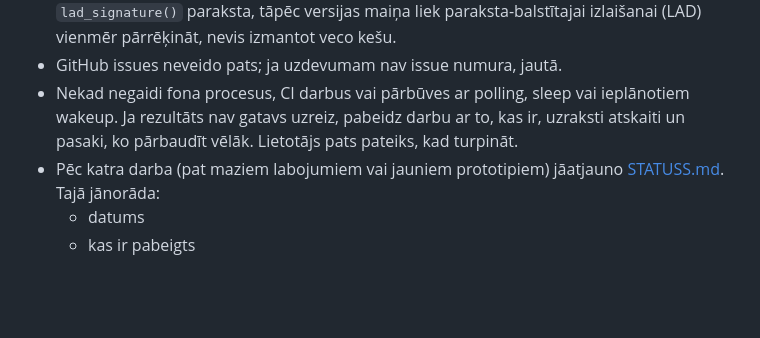
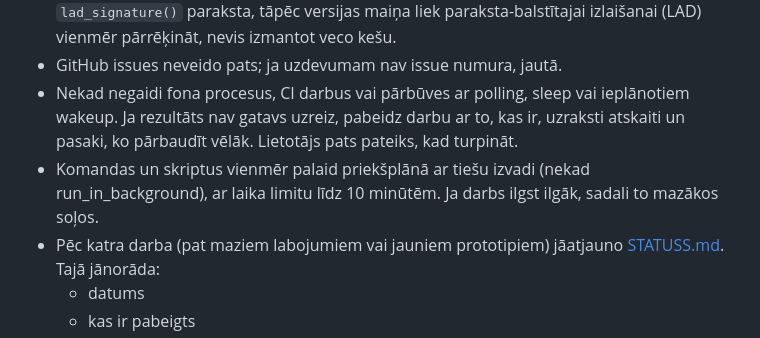
Before and after one commit to kgudonis-dotcom/geo-ingest, a Markdown page: CLAUDE.md, the part around the change. Drawn GitHub-style; blank space fills up the shorter version.

Commit message:
CLAUDE.md: bez fona procesiem
Co-Authored-By: Claude Sonnet 5 <noreply@anthropic.com>

```diff
--- a/CLAUDE.md
+++ b/CLAUDE.md
@@ -23,6 +23,7 @@ Repo galvenie komponenti:
 - Ja mainās pagasta JSON izvades shēma (jauns/dzēsts/pārdēvēts lauks zv ierakstā `build_pagasti.py`), paaugstini `SCHEMA_VERSION` par 1 tajā pašā commit — tā ir daļa no `lad_signature()` paraksta, tāpēc versijas maiņa liek paraksta-balstītajai izlaišanai (LAD) vienmēr pārrēķināt, nevis izmantot veco kešu.
 - GitHub issues neveido pats; ja uzdevumam nav issue numura, jautā.
 - Nekad negaidi fona procesus, CI darbus vai pārbūves ar polling, sleep vai ieplānotiem wakeup. Ja rezultāts nav gatavs uzreiz, pabeidz darbu ar to, kas ir, uzraksti atskaiti un pasaki, ko pārbaudīt vēlāk. Lietotājs pats pateiks, kad turpināt.
+- Komandas un skriptus vienmēr palaid priekšplānā ar tiešu izvadi (nekad run_in_background), ar laika limitu līdz 10 minūtēm. Ja darbs ilgst ilgāk, sadali to mazākos soļos.
 - Pēc katra darba (pat maziem labojumiem vai jauniem prototipiem) jāatjauno [STATUSS.md](STATUSS.md). Tajā jānorāda:
   - datums
   - kas ir pabeigts
```
